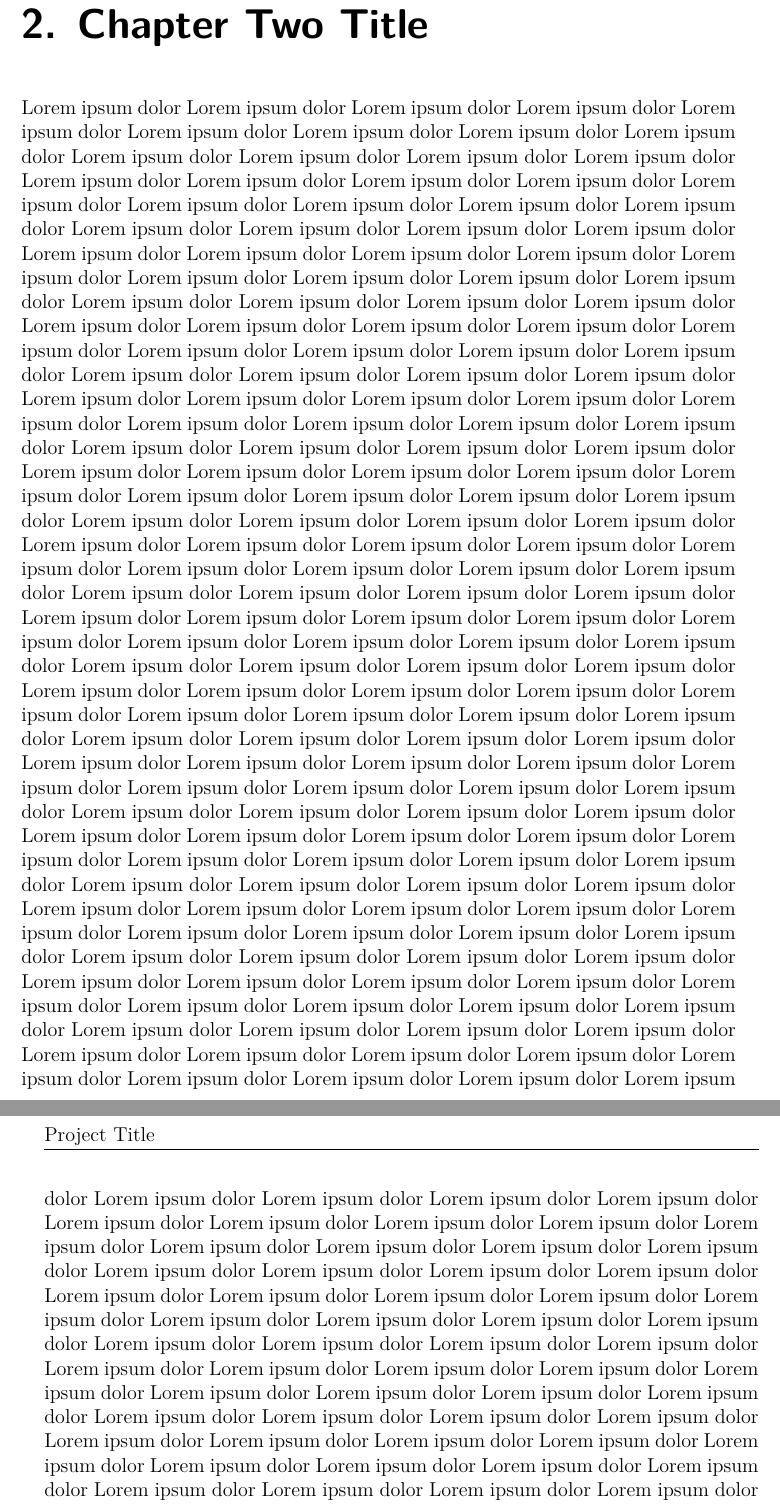
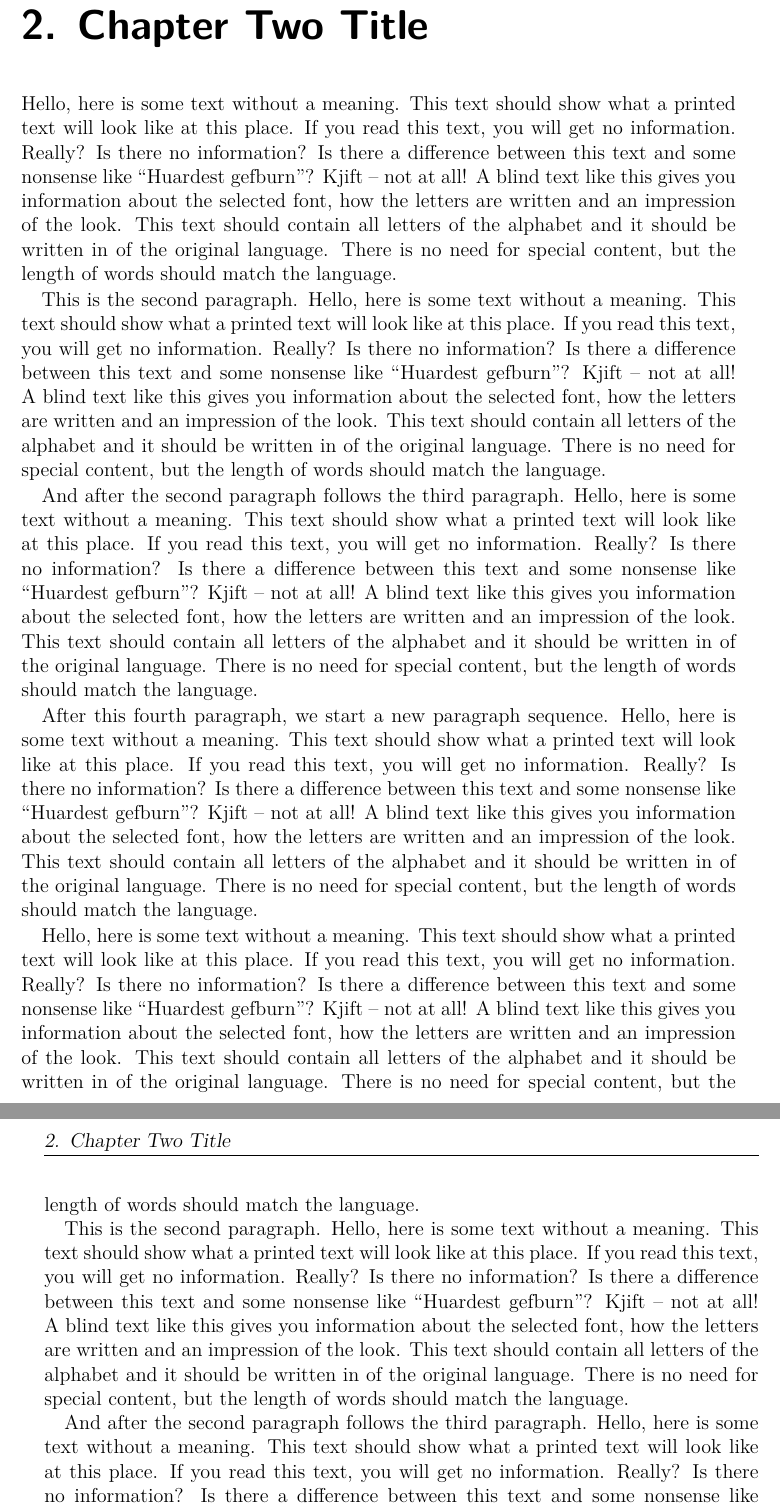
Before and after one commit to felipebalbi/bsc-cs-final-project-template, a LaTeX thesis (main.tex, which reads mainmatter/ch02.tex): two parts of pages 10 and 11 of 16 before the commit and two parts of pages 10 and 11 of 19 after it, joined at a grey line, cut so that both start at the same text. Compiled offline with XeLaTeX.

Commit message:
Switch over to scrpage
fancyhdr is not recommended when using KOMA classes. Let's switch to
scrpage, instead.

While at that, also use blindtext to generate fake text for the
chapters.

Signed-off-by: Felipe Balbi <felipe@balbi.sh>

```diff
--- a/mainmatter/ch02.tex
+++ b/mainmatter/ch02.tex
@@ -1,237 +1,3 @@
 \chapter{Chapter Two Title}
 
-
-Lorem ipsum dolor
-Lorem ipsum dolor
-Lorem ipsum dolor
-Lorem ipsum dolor
-Lorem ipsum dolor
-Lorem ipsum dolor
-Lorem ipsum dolor
-Lorem ipsum dolor
-Lorem ipsum dolor
-Lorem ipsum dolor
-Lorem ipsum dolor
-Lorem ipsum dolor
-Lorem ipsum dolor
-Lorem ipsum dolor
-Lorem ipsum dolor
-Lorem ipsum dolor
-Lorem ipsum dolor
-Lorem ipsum dolor
-Lorem ipsum dolor
-Lorem ipsum dolor
-Lorem ipsum dolor
-Lorem ipsum dolor
-Lorem ipsum dolor
-Lorem ipsum dolor
-Lorem ipsum dolor
-Lorem ipsum dolor
-Lorem ipsum dolor
-Lorem ipsum dolor
-Lorem ipsum dolor
-Lorem ipsum dolor
-Lorem ipsum dolor
-Lorem ipsum dolor
-Lorem ipsum dolor
-Lorem ipsum dolor
-Lorem ipsum dolor
-Lorem ipsum dolor
-Lorem ipsum dolor
-Lorem ipsum dolor
-Lorem ipsum dolor
-Lorem ipsum dolor
-Lorem ipsum dolor
-Lorem ipsum dolor
-Lorem ipsum dolor
-Lorem ipsum dolor
-Lorem ipsum dolor
-Lorem ipsum dolor
-Lorem ipsum dolor
-Lorem ipsum dolor
-Lorem ipsum dolor
-Lorem ipsum dolor
-Lorem ipsum dolor
-Lorem ipsum dolor
-Lorem ipsum dolor
-Lorem ipsum dolor
-Lorem ipsum dolor
-Lorem ipsum dolor
-Lorem ipsum dolor
-Lorem ipsum dolor
-Lorem ipsum dolor
-Lorem ipsum dolor
-Lorem ipsum dolor
-Lorem ipsum dolor
-Lorem ipsum dolor
-Lorem ipsum dolor
-Lorem ipsum dolor
-Lorem ipsum dolor
-Lorem ipsum dolor
-Lorem ipsum dolor
-Lorem ipsum dolor
-Lorem ipsum dolor
-Lorem ipsum dolor
-Lorem ipsum dolor
-Lorem ipsum dolor
-Lorem ipsum dolor
-Lorem ipsum dolor
-Lorem ipsum dolor
-Lorem ipsum dolor
-Lorem ipsum dolor
-Lorem ipsum dolor
-Lorem ipsum dolor
-Lorem ipsum dolor
-Lorem ipsum dolor
-Lorem ipsum dolor
-Lorem ipsum dolor
-Lorem ipsum dolor
-Lorem ipsum dolor
-Lorem ipsum dolor
-Lorem ipsum dolor
-Lorem ipsum dolor
-Lorem ipsum dolor
-Lorem ipsum dolor
-Lorem ipsum dolor
-Lorem ipsum dolor
-Lorem ipsum dolor
-Lorem ipsum dolor
-Lorem ipsum dolor
-Lorem ipsum dolor
-Lorem ipsum dolor
-Lorem ipsum dolor
-Lorem ipsum dolor
-Lorem ipsum dolor
-Lorem ipsum dolor
-Lorem ipsum dolor
-Lorem ipsum dolor
-Lorem ipsum dolor
-Lorem ipsum dolor
-Lorem ipsum dolor
-Lorem ipsum dolor
-Lorem ipsum dolor
-Lorem ipsum dolor
-Lorem ipsum dolor
-Lorem ipsum dolor
-Lorem ipsum dolor
-Lorem ipsum dolor
-Lorem ipsum dolor
-Lorem ipsum dolor
-Lorem ipsum dolor
-Lorem ipsum dolor
-Lorem ipsum dolor
-Lorem ipsum dolor
-Lorem ipsum dolor
-Lorem ipsum dolor
-Lorem ipsum dolor
-Lorem ipsum dolor
-Lorem ipsum dolor
-Lorem ipsum dolor
-Lorem ipsum dolor
-Lorem ipsum dolor
-Lorem ipsum dolor
-Lorem ipsum dolor
-Lorem ipsum dolor
-Lorem ipsum dolor
-Lorem ipsum dolor
-Lorem ipsum dolor
-Lorem ipsum dolor
-Lorem ipsum dolor
-Lorem ipsum dolor
-Lorem ipsum dolor
-Lorem ipsum dolor
-Lorem ipsum dolor
-Lorem ipsum dolor
-Lorem ipsum dolor
-Lorem ipsum dolor
-Lorem ipsum dolor
-Lorem ipsum dolor
-Lorem ipsum dolor
-Lorem ipsum dolor
-Lorem ipsum dolor
-Lorem ipsum dolor
-Lorem ipsum dolor
-Lorem ipsum dolor
-Lorem ipsum dolor
-Lorem ipsum dolor
-Lorem ipsum dolor
-Lorem ipsum dolor
-Lorem ipsum dolor
-Lorem ipsum dolor
-Lorem ipsum dolor
-Lorem ipsum dolor
-Lorem ipsum dolor
-Lorem ipsum dolor
-Lorem ipsum dolor
-Lorem ipsum dolor
-Lorem ipsum dolor
-Lorem ipsum dolor
-Lorem ipsum dolor
-Lorem ipsum dolor
-Lorem ipsum dolor
-Lorem ipsum dolor
-Lorem ipsum dolor
-Lorem ipsum dolor
-Lorem ipsum dolor
-Lorem ipsum dolor
-Lorem ipsum dolor
-Lorem ipsum dolor
-Lorem ipsum dolor
-Lorem ipsum dolor
-Lorem ipsum dolor
-Lorem ipsum dolor
-Lorem ipsum dolor
-Lorem ipsum dolor
-Lorem ipsum dolor
-Lorem ipsum dolor
-Lorem ipsum dolor
-Lorem ipsum dolor
-Lorem ipsum dolor
-Lorem ipsum dolor
-Lorem ipsum dolor
-Lorem ipsum dolor
-Lorem ipsum dolor
-Lorem ipsum dolor
-Lorem ipsum dolor
-Lorem ipsum dolor
-Lorem ipsum dolor
-Lorem ipsum dolor
-Lorem ipsum dolor
-Lorem ipsum dolor
-Lorem ipsum dolor
-Lorem ipsum dolor
-Lorem ipsum dolor
-Lorem ipsum dolor
-Lorem ipsum dolor
-Lorem ipsum dolor
-Lorem ipsum dolor
-Lorem ipsum dolor
-Lorem ipsum dolor
-Lorem ipsum dolor
-Lorem ipsum dolor
-Lorem ipsum dolor
-Lorem ipsum dolor
-Lorem ipsum dolor
-Lorem ipsum dolor
-Lorem ipsum dolor
-Lorem ipsum dolor
-Lorem ipsum dolor
-Lorem ipsum dolor
-Lorem ipsum dolor
-Lorem ipsum dolor
-Lorem ipsum dolor
-Lorem ipsum dolor
-Lorem ipsum dolor
-Lorem ipsum dolor
-Lorem ipsum dolor
-Lorem ipsum dolor
-Lorem ipsum dolor
-Lorem ipsum dolor
-Lorem ipsum dolor
-Lorem ipsum dolor
-Lorem ipsum dolor
-Lorem ipsum dolor
-Lorem ipsum dolor
-Lorem ipsum dolor
-Lorem ipsum dolor
-Lorem ipsum dolor
+\Blindtext[10]
```
Also changed, not shown: mainmatter/ch03.tex (+2 -0 lines), mainmatter/ch04.tex (+2 -0 lines), preamble.tex (+10 -16 lines), mainmatter/ch02.tex (26 more changed lines).
